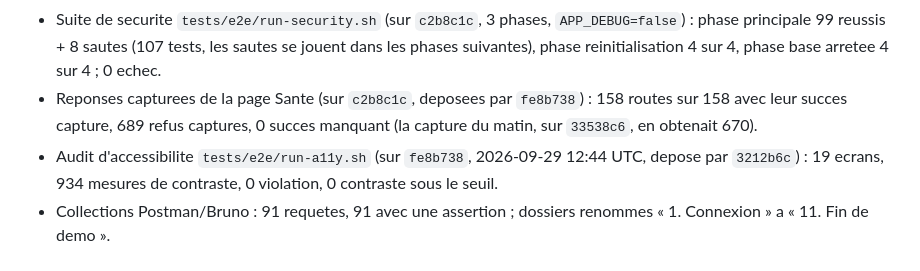
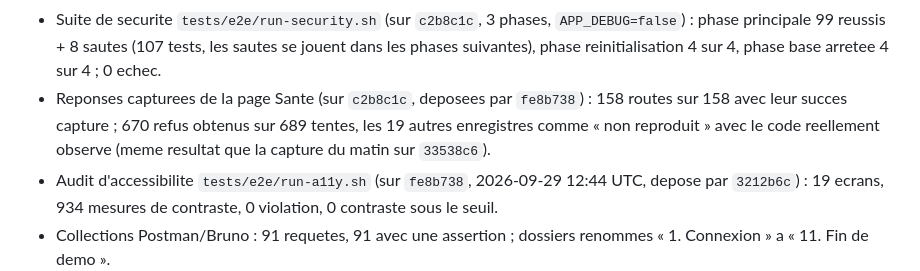
Before and after one commit to AcadeNice/wakdo_corentin, a Markdown page: docs/journal/2026-09-29--contre-audit-et-securite.md, the part around the change. Rendered like a GitHub page.

Commit message:
docs: journal gives the real capture result (670 of 689 refusals obtained)

```diff
--- a/docs/journal/2026-09-29--contre-audit-et-securite.md
+++ b/docs/journal/2026-09-29--contre-audit-et-securite.md
@@ -199,8 +199,9 @@ d'accessibilite sont deposes par le commit suivant, `3212b6c`, qui ne touche pas
   phase principale 99 reussis + 8 sautes (107 tests, les sautes se jouent dans les phases
   suivantes), phase reinitialisation 4 sur 4, phase base arretee 4 sur 4 ; 0 echec.
 - Reponses capturees de la page Sante (sur `c2b8c1c`, deposees par `fe8b738`) : 158 routes sur
-  158 avec leur succes capture, 689 refus captures, 0 succes manquant (la capture du matin, sur
-  `33538c6`, en obtenait 670).
+  158 avec leur succes capture ; 670 refus obtenus sur 689 tentes, les 19 autres enregistres
+  comme « non reproduit » avec le code reellement observe (meme resultat que la capture du matin
+  sur `33538c6`).
 - Audit d'accessibilite `tests/e2e/run-a11y.sh` (sur `fe8b738`, 2026-09-29 12:44 UTC, depose
   par `3212b6c`) : 19 ecrans, 934 mesures de contraste, 0 violation, 0 contraste sous le seuil.
 - Collections Postman/Bruno : 91 requetes, 91 avec une assertion ; dossiers renommes
```
